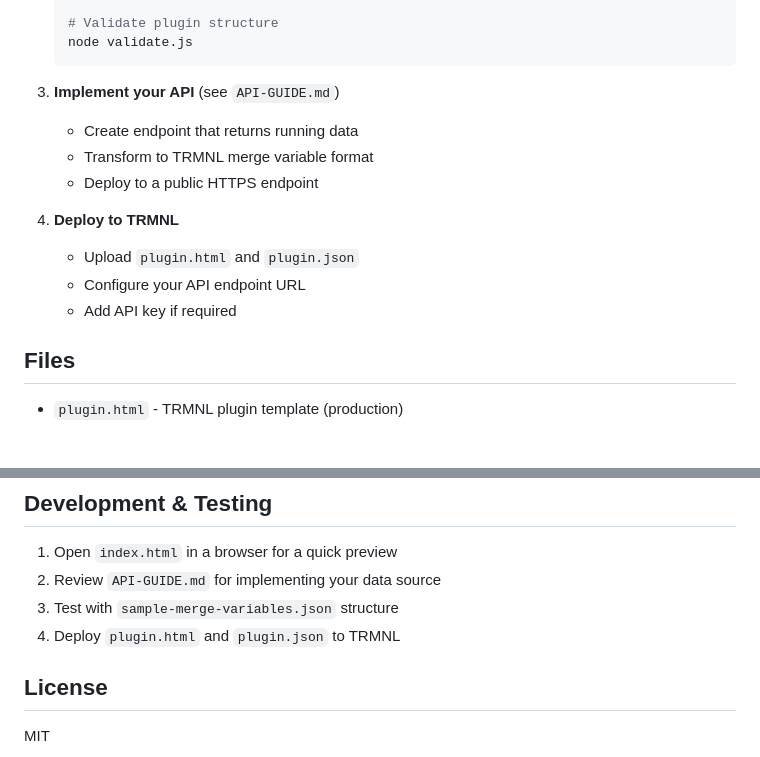
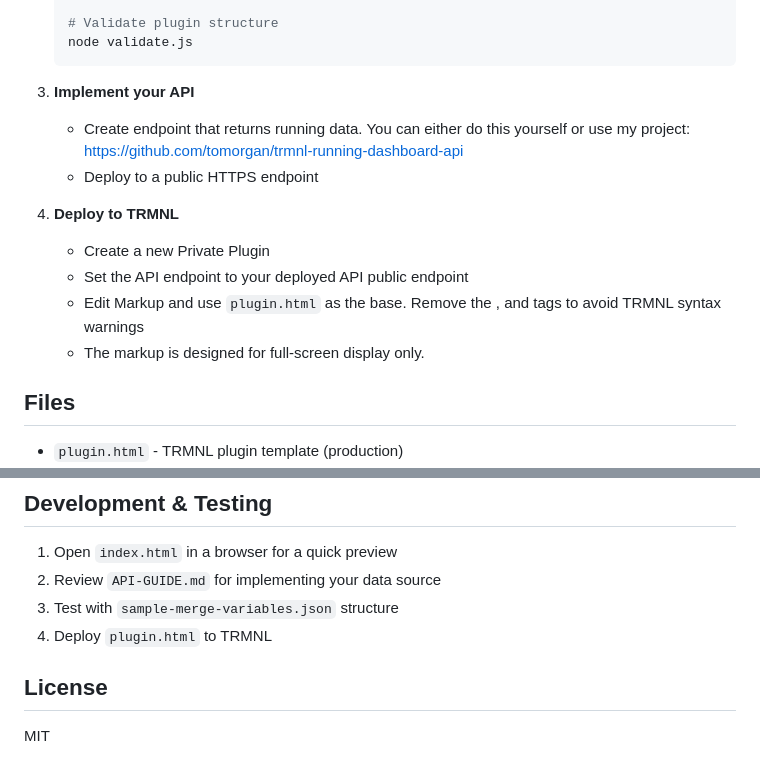
Before and after one commit to tomorgan/trmnl-running-dashboard, a Markdown page: README.md, 2 parts joined by grey strips. Rendered like a GitHub page; blank space fills up the shorter version.

Commit message:
Revise API implementation and deployment instructions
Updated API implementation instructions and deployment steps for TRMNL.

````diff
--- a/README.md
+++ b/README.md
@@ -99,15 +99,15 @@ The plugin expects a JSON endpoint that returns the following structure:
    node validate.js
    ```
 
-3. **Implement your API** (see `API-GUIDE.md`)
-   - Create endpoint that returns running data
-   - Transform to TRMNL merge variable format
+3. **Implement your API**
+   - Create endpoint that returns running data. You can either do this yourself or use my project: https://github.com/tomorgan/trmnl-running-dashboard-api
    - Deploy to a public HTTPS endpoint
 
 4. **Deploy to TRMNL**
-   - Upload `plugin.html` and `plugin.json`
-   - Configure your API endpoint URL
-   - Add API key if required
+   - Create a new Private Plugin
+   - Set the API endpoint to your deployed API public endpoint
+   - Edit Markup and use `plugin.html` as the base. Remove the <html>, <head> and <body> tags to avoid TRMNL syntax warnings
+   - The markup is designed for full-screen display only.
 
 ## Files
 
@@ -128,7 +128,7 @@ This plugin is built using the [TRMNL Framework](https://usetrmnl.com/framework)
 1. Open `index.html` in a browser for a quick preview
 2. Review `API-GUIDE.md` for implementing your data source
 3. Test with `sample-merge-variables.json` structure
-4. Deploy `plugin.html` and `plugin.json` to TRMNL
+4. Deploy `plugin.html` to TRMNL
 
 ## License
 
````
